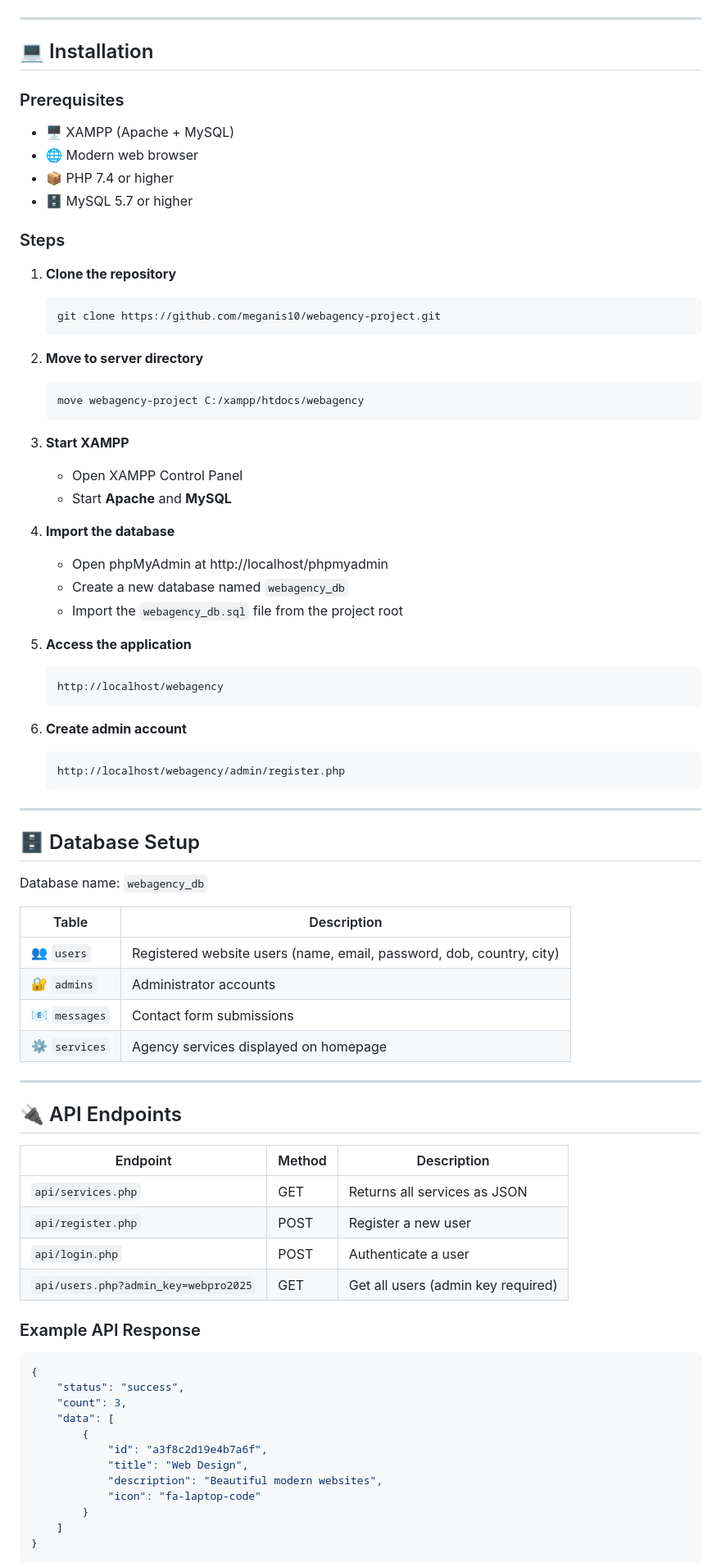
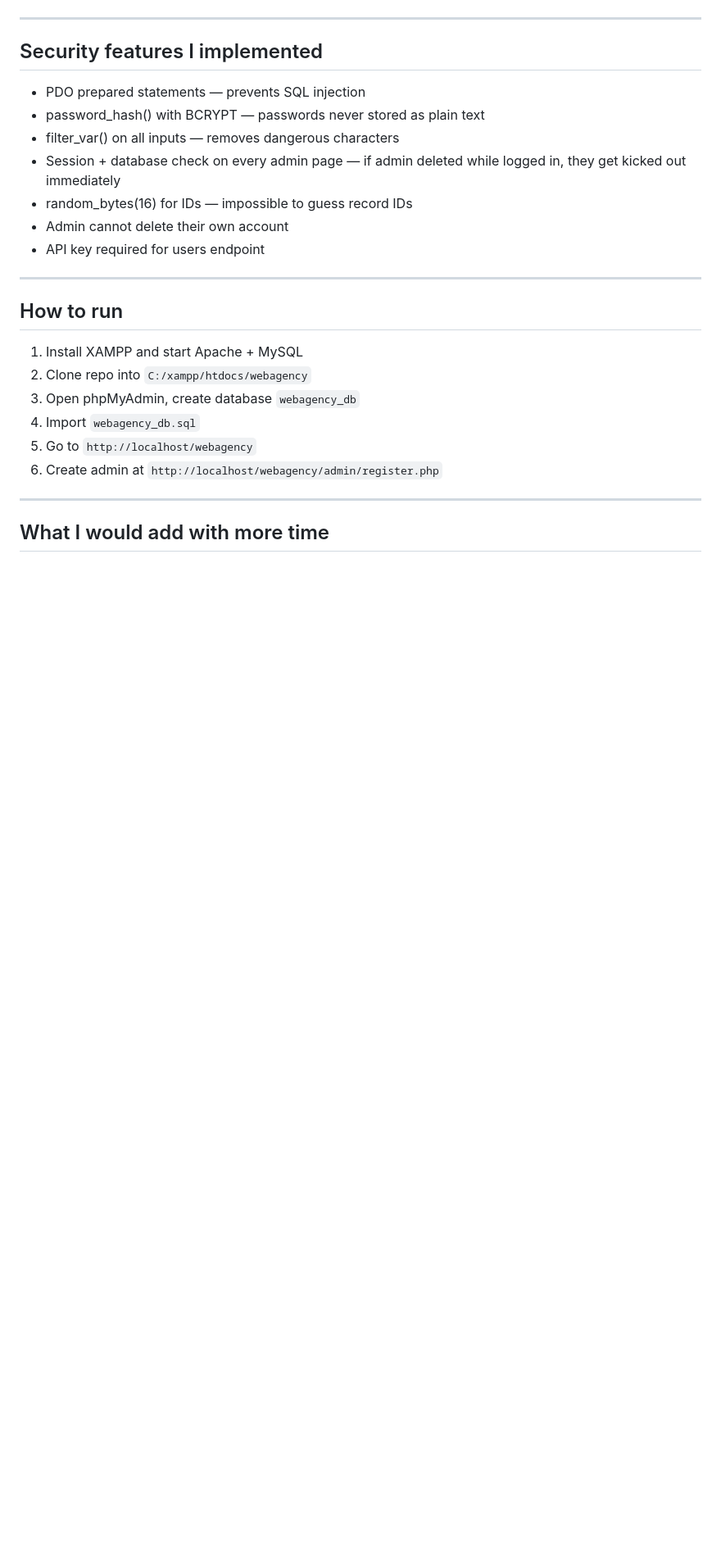
Before and after one commit to meganis10/webagency-project, a Markdown page: README.md, the part around one of its changes. Shown at 82% size. Rendered like a GitHub page; blank space fills up the shorter version.

````diff
--- a/README.md
+++ b/README.md
@@ -80,82 +62,28 @@ The platform was built entirely from scratch using PHP, MySQL, HTML, CSS and Jav
 
 ---
 
-## 💻 Installation
+## Security features I implemented
 
-### Prerequisites
-- 🖥️ XAMPP (Apache + MySQL)
-- 🌐 Modern web browser
-- 📦 PHP 7.4 or higher
-- 🗄️ MySQL 5.7 or higher
-
-### Steps
-
-1. **Clone the repository**
-   ```bash
-   git clone https://github.com/meganis10/webagency-project.git
-   ```
-
-2. **Move to server directory**
-   ```bash
-   move webagency-project C:/xampp/htdocs/webagency
-   ```
-
-3. **Start XAMPP**
-   - Open XAMPP Control Panel
-   - Start **Apache** and **MySQL**
-
-4. **Import the database**
-   - Open phpMyAdmin at http://localhost/phpmyadmin
-   - Create a new database named `webagency_db`
-   - Import the `webagency_db.sql` file from the project root
-
-5. **Access the application**
-   ```
-   http://localhost/webagency
-   ```
-
-6. **Create admin account**
-   ```
-   http://localhost/webagency/admin/register.php
-   ```
+- PDO prepared statements — prevents SQL injection
+- password_hash() with BCRYPT — passwords never stored as plain text
+- filter_var() on all inputs — removes dangerous characters
+- Session + database check on every admin page — if admin deleted while logged in, they get kicked out immediately
+- random_bytes(16) for IDs — impossible to guess record IDs
+- Admin cannot delete their own account
+- API key required for users endpoint
 
 ---
 
-## 🗄️ Database Setup
+## How to run
 
-Database name: `webagency_db`
-
-| Table | Description |
-|-------|-------------|
-| 👥 `users` | Registered website users (name, email, password, dob, country, city) |
-| 🔐 `admins` | Administrator accounts |
-| 📧 `messages` | Contact form submissions |
-| ⚙️ `services` | Agency services displayed on homepage |
+1. Install XAMPP and start Apache + MySQL
+2. Clone repo into `C:/xampp/htdocs/webagency`
+3. Open phpMyAdmin, create database `webagency_db`
+4. Import `webagency_db.sql`
+5. Go to `http://localhost/webagency`
+6. Create admin at `http://localhost/webagency/admin/register.php`
 
 ---
 
-## 🔌 API Endpoints
+## What I would add with more time
 
-| Endpoint | Method | Description |
-|----------|--------|-------------|
-| `api/services.php` | GET | Returns all services as JSON |
-| `api/register.php` | POST | Register a new user |
-| `api/login.php` | POST | Authenticate a user |
-| `api/users.php?admin_key=webpro2025` | GET | Get all users (admin key required) |
-
-### Example API Response
-```json
-{
-    "status": "success",
-    "count": 3,
-    "data": [
-        {
-            "id": "a3f8c2d19e4b7a6f",
-            "title": "Web Design",
-            "description": "Beautiful modern websites",
-            "icon": "fa-laptop-code"
-        }
-    ]
-}
-```
-
````
Also changed, not shown: other parts of README.md (+46 -148 lines).
